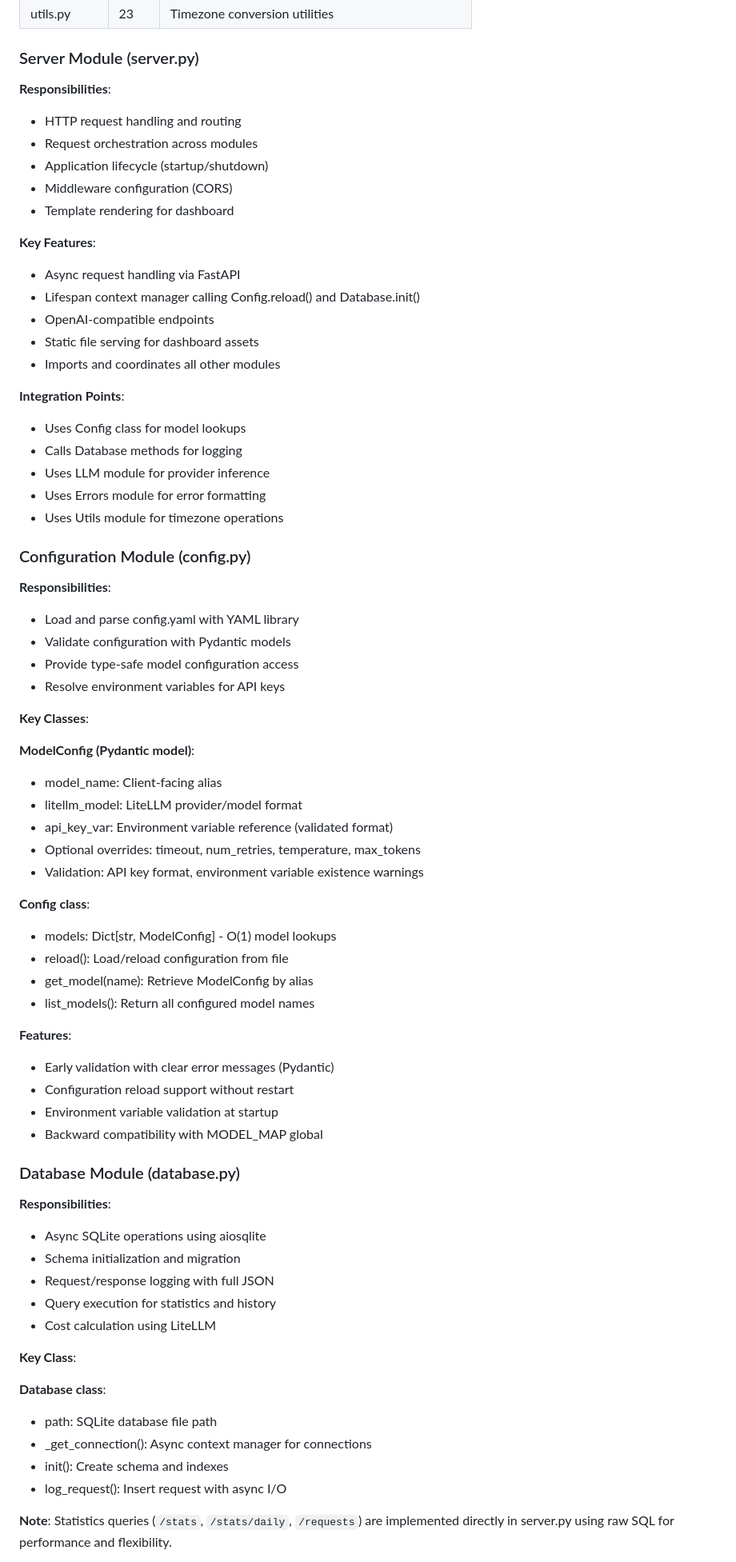
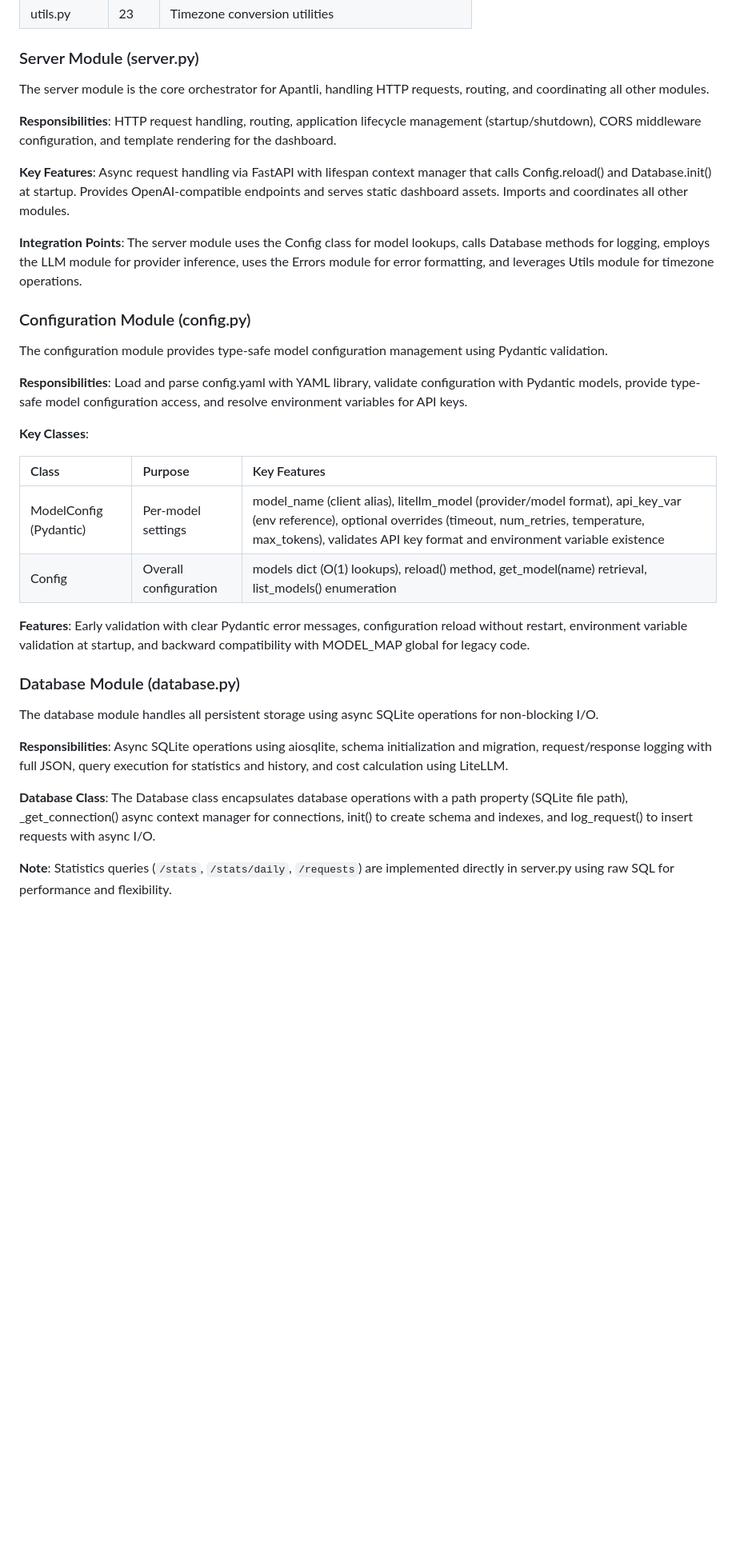
Before and after one commit to pborenstein/apantli, a Markdown page: docs/ARCHITECTURE.md, the part around one of its changes. Shown at 80% size. Rendered like a GitHub page; blank space fills up the shorter version.

```diff
--- a/docs/ARCHITECTURE.md
+++ b/docs/ARCHITECTURE.md
@@ -168,78 +168,36 @@ Apantli follows a modular architecture with six focused modules, each handling a
 
 ### Server Module (server.py)
 
-**Responsibilities**:
+The server module is the core orchestrator for Apantli, handling HTTP requests, routing, and coordinating all other modules.
 
-- HTTP request handling and routing
-- Request orchestration across modules
-- Application lifecycle (startup/shutdown)
-- Middleware configuration (CORS)
-- Template rendering for dashboard
+**Responsibilities**: HTTP request handling, routing, application lifecycle management (startup/shutdown), CORS middleware configuration, and template rendering for the dashboard.
 
-**Key Features**:
+**Key Features**: Async request handling via FastAPI with lifespan context manager that calls Config.reload() and Database.init() at startup. Provides OpenAI-compatible endpoints and serves static dashboard assets. Imports and coordinates all other modules.
 
-- Async request handling via FastAPI
-- Lifespan context manager calling Config.reload() and Database.init()
-- OpenAI-compatible endpoints
-- Static file serving for dashboard assets
-- Imports and coordinates all other modules
-
-**Integration Points**:
-
-- Uses Config class for model lookups
-- Calls Database methods for logging
-- Uses LLM module for provider inference
-- Uses Errors module for error formatting
-- Uses Utils module for timezone operations
+**Integration Points**: The server module uses the Config class for model lookups, calls Database methods for logging, employs the LLM module for provider inference, uses the Errors module for error formatting, and leverages Utils module for timezone operations.
 
 ### Configuration Module (config.py)
 
-**Responsibilities**:
+The configuration module provides type-safe model configuration management using Pydantic validation.
 
-- Load and parse config.yaml with YAML library
-- Validate configuration with Pydantic models
-- Provide type-safe model configuration access
-- Resolve environment variables for API keys
+**Responsibilities**: Load and parse config.yaml with YAML library, validate configuration with Pydantic models, provide type-safe model configuration access, and resolve environment variables for API keys.
 
 **Key Classes**:
 
-**ModelConfig (Pydantic model)**:
-- model_name: Client-facing alias
-- litellm_model: LiteLLM provider/model format
-- api_key_var: Environment variable reference (validated format)
-- Optional overrides: timeout, num_retries, temperature, max_tokens
-- Validation: API key format, environment variable existence warnings
+| Class | Purpose | Key Features |
+|:------|:--------|:-------------|
+| ModelConfig (Pydantic) | Per-model settings | model_name (client alias), litellm_model (provider/model format), api_key_var (env reference), optional overrides (timeout, num_retries, temperature, max_tokens), validates API key format and environment variable existence |
+| Config | Overall configuration | models dict (O(1) lookups), reload() method, get_model(name) retrieval, list_models() enumeration |
 
-**Config class**:
-- models: Dict[str, ModelConfig] - O(1) model lookups
-- reload(): Load/reload configuration from file
-- get_model(name): Retrieve ModelConfig by alias
-- list_models(): Return all configured model names
-
-**Features**:
-
-- Early validation with clear error messages (Pydantic)
-- Configuration reload support without restart
-- Environment variable validation at startup
-- Backward compatibility with MODEL_MAP global
+**Features**: Early validation with clear Pydantic error messages, configuration reload without restart, environment variable validation at startup, and backward compatibility with MODEL_MAP global for legacy code.
 
 ### Database Module (database.py)
 
-**Responsibilities**:
+The database module handles all persistent storage using async SQLite operations for non-blocking I/O.
 
-- Async SQLite operations using aiosqlite
-- Schema initialization and migration
-- Request/response logging with full JSON
-- Query execution for statistics and history
-- Cost calculation using LiteLLM
+**Responsibilities**: Async SQLite operations using aiosqlite, schema initialization and migration, request/response logging with full JSON, query execution for statistics and history, and cost calculation using LiteLLM.
 
-**Key Class**:
-
-**Database class**:
-- path: SQLite database file path
-- _get_connection(): Async context manager for connections
-- init(): Create schema and indexes
-- log_request(): Insert request with async I/O
+**Database Class**: The Database class encapsulates database operations with a path property (SQLite file path), _get_connection() async context manager for connections, init() to create schema and indexes, and log_request() to insert requests with async I/O.
 
 **Note**: Statistics queries (`/stats`, `/stats/daily`, `/requests`) are implemented directly in server.py using raw SQL for performance and flexibility.
 
```
Also changed, not shown: other parts of docs/ARCHITECTURE.md (+27 -103 lines), README.md (+10 -24 lines), docs/DASHBOARD.md (+9 -65 lines).
